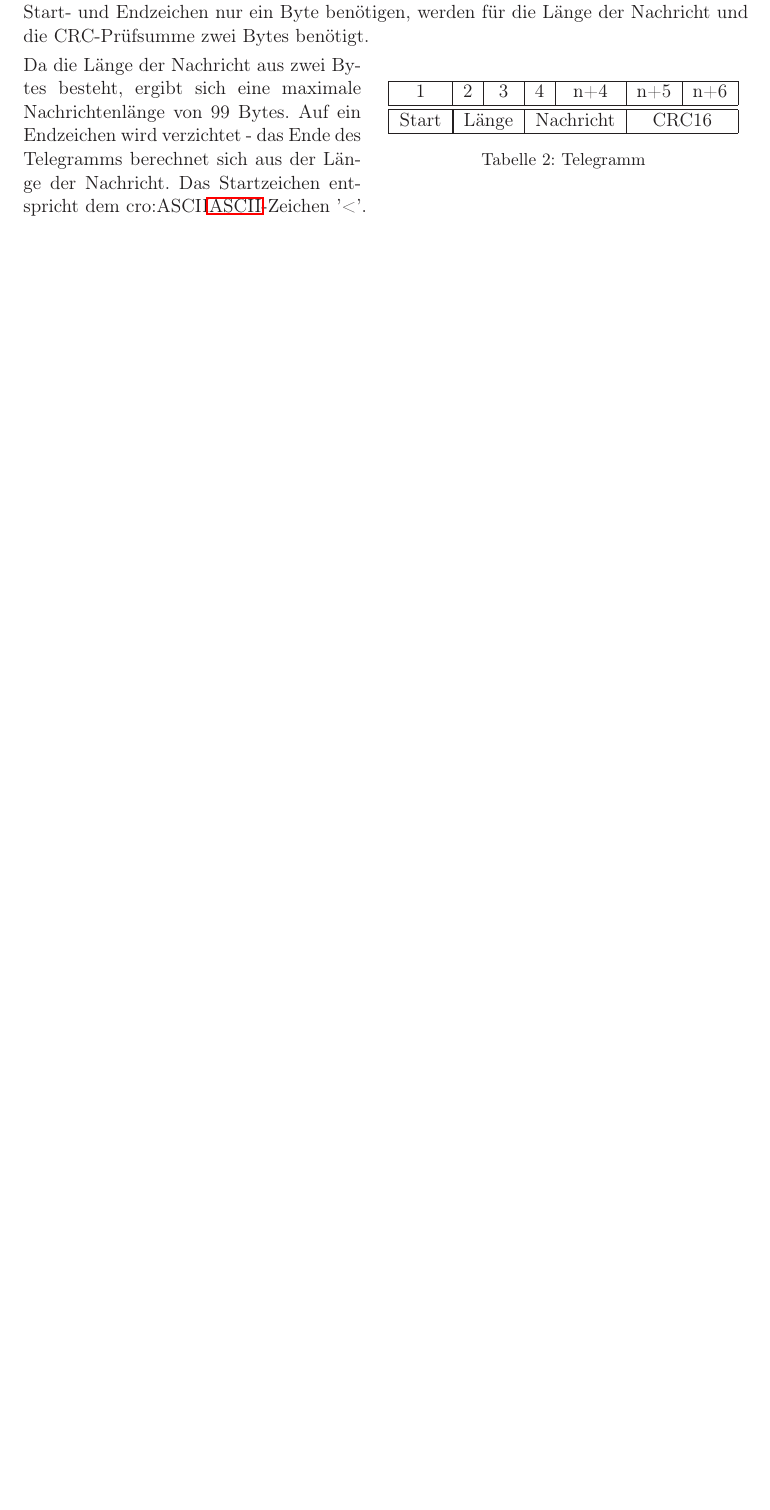
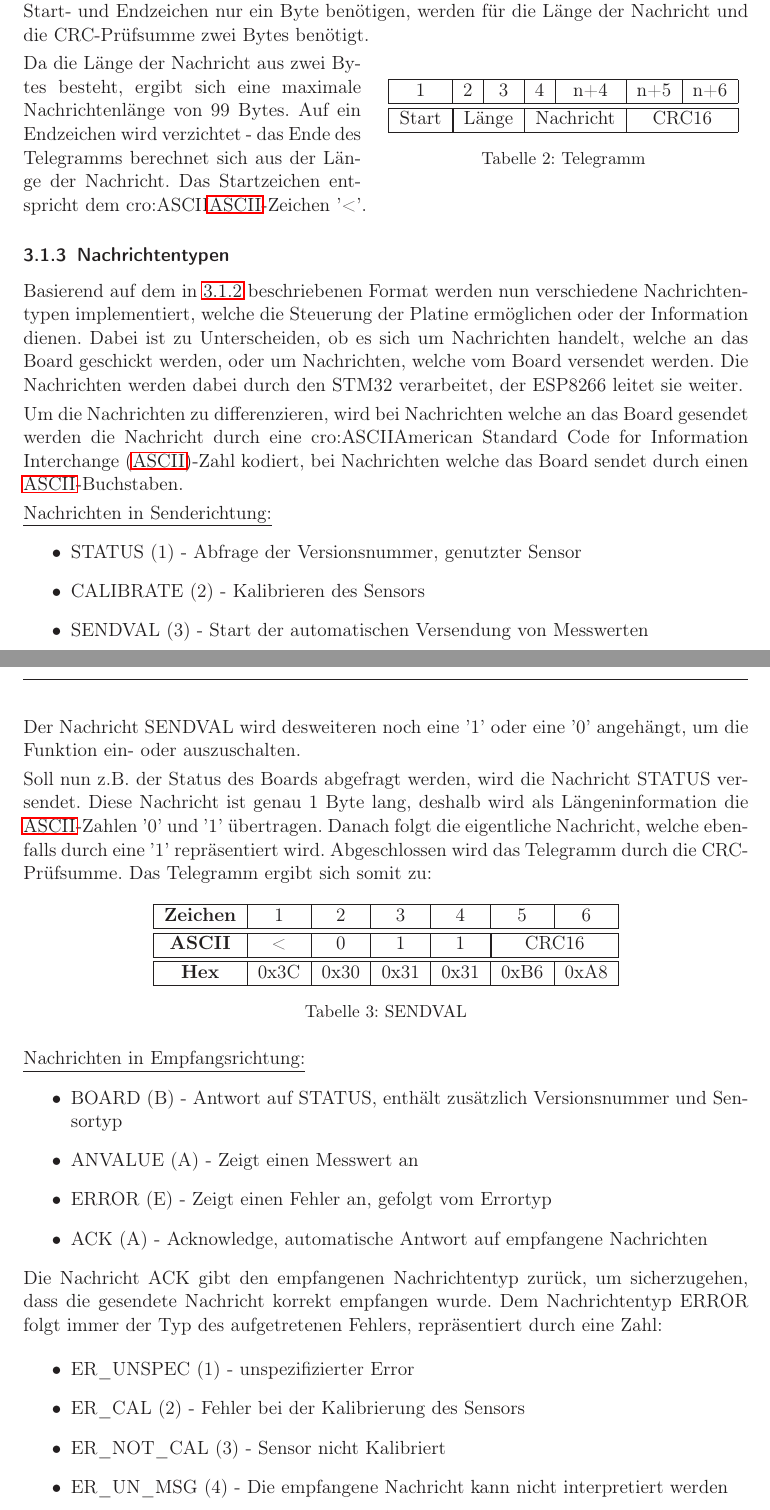
Before and after one commit to pitchbent/stm32-esp8266com, a LaTeX document (Paper/BA_Paper.tex, which reads Paper/Content/3-0-Protokoll.tex): part of page 21 of 34 before the commit and two parts of pages 21 and 22 of 35 after it, the two joined at a grey line, cut so that both start at the same text, the shorter picture padded with empty space. Compiled offline with pdfLaTeX.

Commit message:
edited chapter Protkoll,implemented stm32 function for sensor calc

```diff
--- a/Paper/Content/3-0-Protokoll.tex
+++ b/Paper/Content/3-0-Protokoll.tex
@@ -142,3 +142,65 @@ Länge der Nachricht und die CRC-Prüfsumme zwei Bytes benötigt.
 
 Da die Länge der Nachricht aus zwei Bytes besteht, ergibt sich eine maximale Nachrichtenlänge von 99 Bytes. Auf ein Endzeichen wird verzichtet -
 das Ende des Telegramms berechnet sich aus der Länge der Nachricht. Das Startzeichen entspricht dem \acs{ASCII}-Zeichen '<'.
+
+\subsubsection{Nachrichtentypen}
+\label{subsub: Nachricht}
+
+Basierend auf dem in \ref{subsub: Datenformat} beschriebenen Format werden nun verschiedene Nachrichtentypen implementiert, welche die Steuerung
+der Platine ermöglichen oder der Information dienen. Dabei ist zu Unterscheiden, ob es sich um Nachrichten handelt, welche an das Board geschickt werden,
+oder um Nachrichten, welche vom Board versendet werden.
+Die Nachrichten werden dabei durch den STM32 verarbeitet, der ESP8266 leitet sie weiter.
+
+\smallskip
+
+Um die Nachrichten zu differenzieren, wird bei Nachrichten welche an das Board gesendet werden die Nachricht durch eine \ac{ASCII}-Zahl
+kodiert, bei Nachrichten welche das Board sendet durch einen \ac{ASCII}-Buchstaben.
+
+\smallskip
+
+\underline{Nachrichten in Senderichtung:}
+\begin{itemize}
+    \item STATUS (1) - Abfrage der Versionsnummer, genutzter Sensor
+    \item CALIBRATE (2) - Kalibrieren des Sensors
+    \item SENDVAL (3) - Start der automatischen Versendung von Messwerten
+\end{itemize}
+Der Nachricht SENDVAL wird desweiteren noch eine '1' oder eine '0' angehängt, um die Funktion ein- oder auszuschalten.
+
+\smallskip
+
+Soll nun z.B. der Status des Boards abgefragt werden, wird die Nachricht STATUS versendet. Diese Nachricht ist genau 1 Byte lang, deshalb
+wird als Längeninformation die \ac{ASCII}-Zahlen '0' und '1' übertragen. Danach folgt die eigentliche Nachricht, welche ebenfalls durch eine '1'
+repräsentiert wird. Abgeschlossen wird das Telegramm durch die CRC-Prüfsumme. Das Telegramm ergibt sich somit zu:
+
+\begin{table}[h]
+\centering
+\begin{tabular}{| c | c | c | c | c | c | c |}
+    \hline
+    \textbf{Zeichen} & 1 & 2 & 3 & 4 & 5 & 6 \\
+    \hline \hline
+    \textbf{ASCII} & < & 0 & 1 & 1 & \multicolumn{2}{|c|}{CRC16} \\
+    \hline \hline
+    \textbf{Hex} & 0x3C & 0x30 & 0x31 & 0x31 & 0xB6 & 0xA8 \\
+    \hline
+
+\end{tabular}
+\caption{SENDVAL}
+\end{table}
+
+\underline{Nachrichten in Empfangsrichtung:}
+\begin{itemize}
+    \item BOARD (B) - Antwort auf STATUS, enthält zusätzlich Versionsnummer und Sensortyp
+    \item ANVALUE (A) - Zeigt einen Messwert an
+    \item ERROR (E) - Zeigt einen Fehler an, gefolgt vom Errortyp
+    \item ACK (A) - Acknowledge, automatische Antwort auf empfangene Nachrichten
+\end{itemize}
+
+Die Nachricht ACK gibt den empfangenen Nachrichtentyp zurück, um sicherzugehen, dass die gesendete Nachricht korrekt empfangen wurde.
+Dem Nachrichtentyp ERROR folgt immer der Typ des aufgetretenen Fehlers, repräsentiert durch eine Zahl:
+
+\begin{itemize}
+    \item ER\_UNSPEC (1) - unspezifizierter Error
+    \item ER\_CAL (2) - Fehler bei der Kalibrierung des Sensors
+    \item ER\_NOT\_CAL (3) - Sensor nicht Kalibriert
+    \item ER\_UN\_MSG (4) - Die empfangene Nachricht kann nicht interpretiert werden
+\end{itemize}
```
Also changed, not shown: Paper/BA_Paper.pdf, 12 other files.
